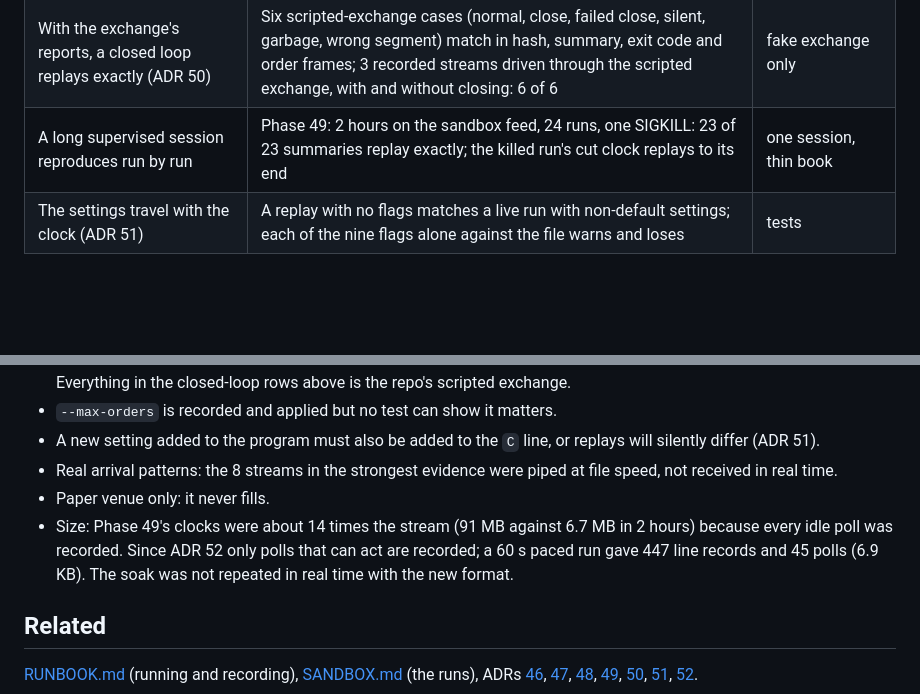
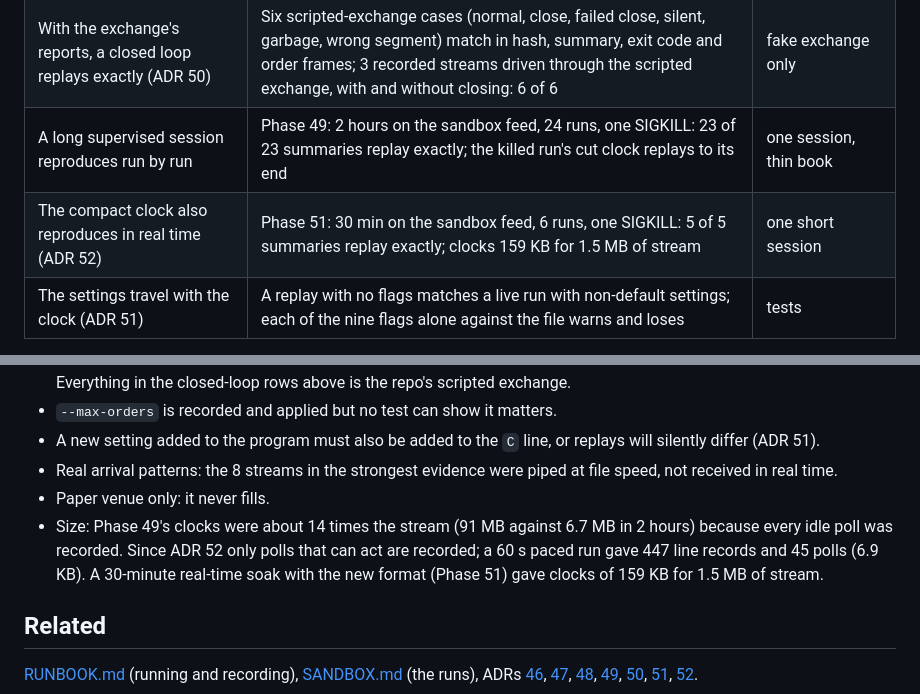
Before and after one commit to rxj0102/hft, a Markdown page: docs/REPRODUCIBILITY.md, 2 parts joined by grey strips. GitHub-like rendering; blank space fills up the shorter version.

```diff
--- a/docs/REPRODUCIBILITY.md
+++ b/docs/REPRODUCIBILITY.md
@@ -22,6 +22,7 @@ The clock file holds, in order: whether an exchange was behind the run (`H`), th
 | With the clock, a live run replays exactly (ADR 49) | The 8 Phase 44 streams piped live and replayed from their clocks: 8 of 8. Two sandbox runs (one ended by SIGTERM): 2 of 2. Four test runs fed in random bursts: 4 of 4 | small; the 8 were piped at file speed |
 | With the exchange's reports, a closed loop replays exactly (ADR 50) | Six scripted-exchange cases (normal, close, failed close, silent, garbage, wrong segment) match in hash, summary, exit code and order frames; 3 recorded streams driven through the scripted exchange, with and without closing: 6 of 6 | fake exchange only |
 | A long supervised session reproduces run by run | Phase 49: 2 hours on the sandbox feed, 24 runs, one SIGKILL: 23 of 23 summaries replay exactly; the killed run's cut clock replays to its end | one session, thin book |
+| The compact clock also reproduces in real time (ADR 52) | Phase 51: 30 min on the sandbox feed, 6 runs, one SIGKILL: 5 of 5 summaries replay exactly; clocks 159 KB for 1.5 MB of stream | one short session |
 | The settings travel with the clock (ADR 51) | A replay with no flags matches a live run with non-default settings; each of the nine flags alone against the file warns and loses | tests |
 
 Mutation checks were run for each step; the counts and the survivors are in the CHANGELOG.
@@ -41,7 +42,7 @@ Mutation checks were run for each step; the counts and the survivors are in the
 - A new setting added to the program must also be added to the `C` line, or replays will silently differ (ADR 51).
 - Real arrival patterns: the 8 streams in the strongest evidence were piped at file speed, not received in real time.
 - Paper venue only: it never fills.
-- Size: Phase 49's clocks were about 14 times the stream (91 MB against 6.7 MB in 2 hours) because every idle poll was recorded. Since ADR 52 only polls that can act are recorded; a 60 s paced run gave 447 line records and 45 polls (6.9 KB). The soak was not repeated in real time with the new format.
+- Size: Phase 49's clocks were about 14 times the stream (91 MB against 6.7 MB in 2 hours) because every idle poll was recorded. Since ADR 52 only polls that can act are recorded; a 60 s paced run gave 447 line records and 45 polls (6.9 KB). A 30-minute real-time soak with the new format (Phase 51) gave clocks of 159 KB for 1.5 MB of stream.
 
 ## Related
 
```
Also changed, not shown: CHANGELOG.md (+4 -0 lines), docs/SANDBOX.md (+2 -0 lines).
